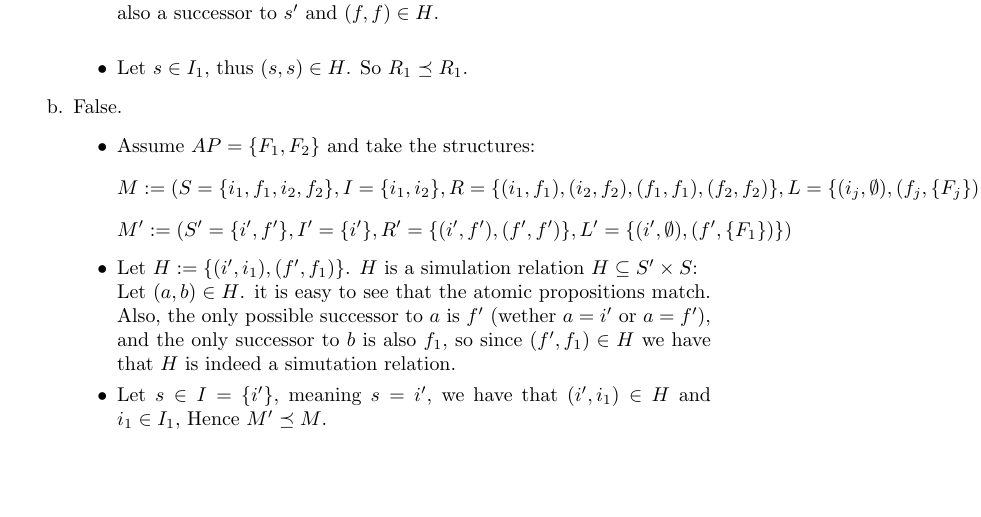
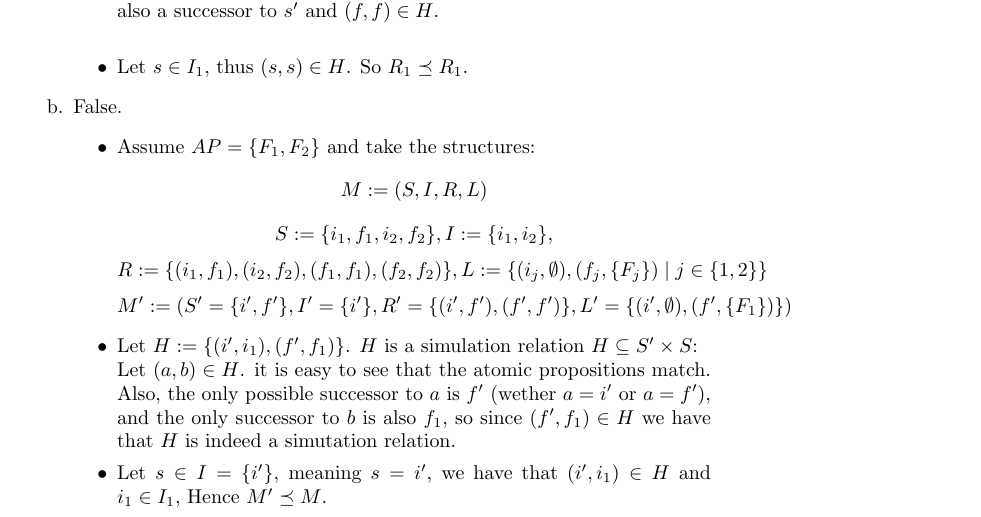
Before and after one commit to yosefgoren/Introduction-to-Software-Verification-236342, a LaTeX problem sheet (Homework_6/main.tex): part of page 1 of 3, cut so that both start at the same text, the shorter picture padded with empty space. Compiled offline with pdfLaTeX.

Commit message:
minor alignment fix

```diff
--- a/Homework_6/main.tex
+++ b/Homework_6/main.tex
@@ -70,12 +70,14 @@
         Assume $AP=\{F_1,F_2\}$ and
         take the structures:
         \[
-            M:=(
-                S=\{i_1,f_1, i_2, f_2\},
-                I=\{i_1,i_2\},
-                R=\{(i_1,f_1),(i_2,f_2), (f_1,f_1), (f_2,f_2)\},
-                L=\{(i_j, \emptyset), (f_j,\{F_j\})\mid j\in\{1,2\}\}
-            )
+            M:=(S,I,R,L)
+        \]
+        \[
+            S:=\{i_1,f_1, i_2, f_2\},
+            I:=\{i_1,i_2\},
+        \]\[
+            R:=\{(i_1,f_1),(i_2,f_2), (f_1,f_1), (f_2,f_2)\},
+            L:=\{(i_j, \emptyset), (f_j,\{F_j\})\mid j\in\{1,2\}\}
         \]
         \[
             M':=(
```
Also changed, not shown: Homework_6/main.pdf.
